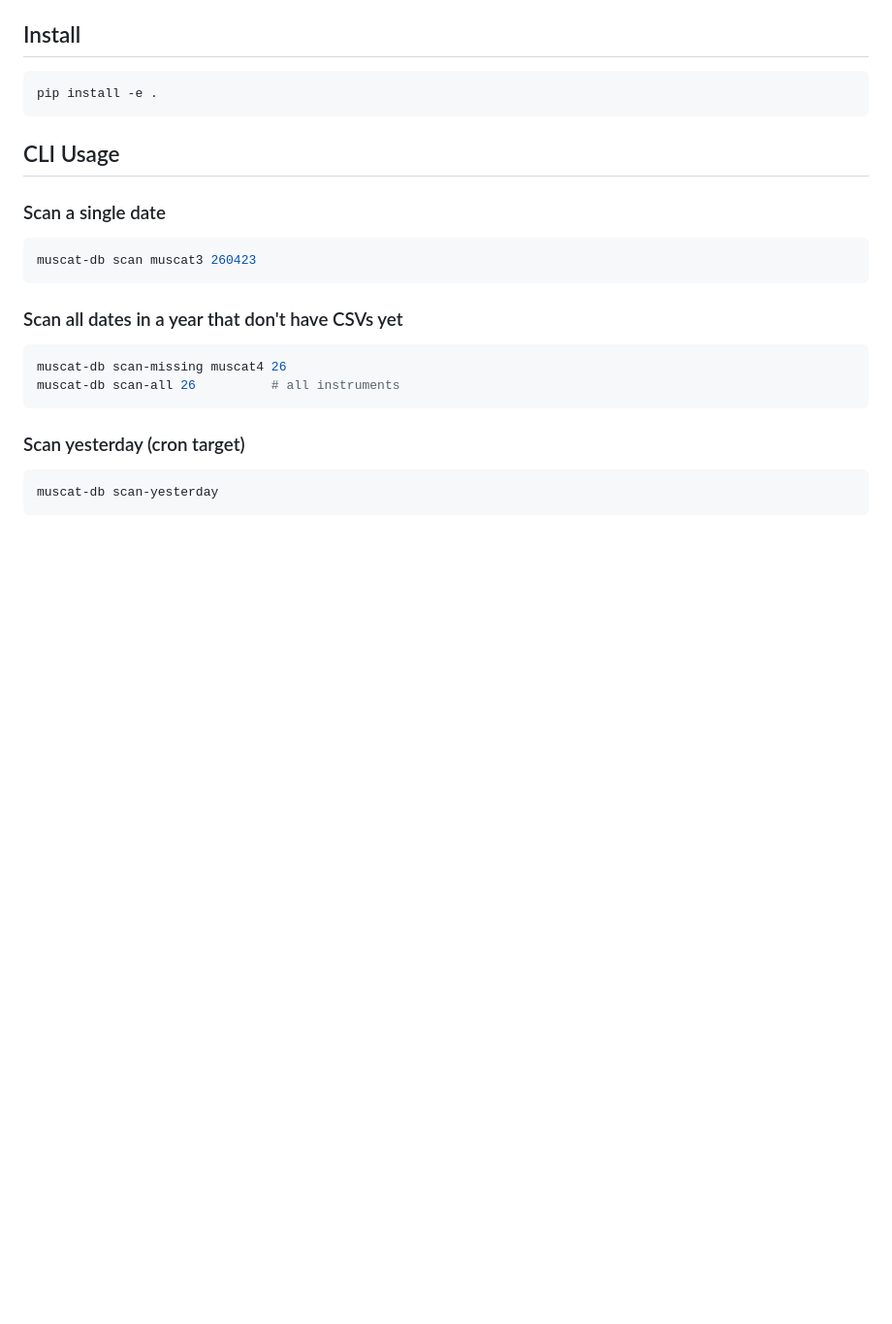
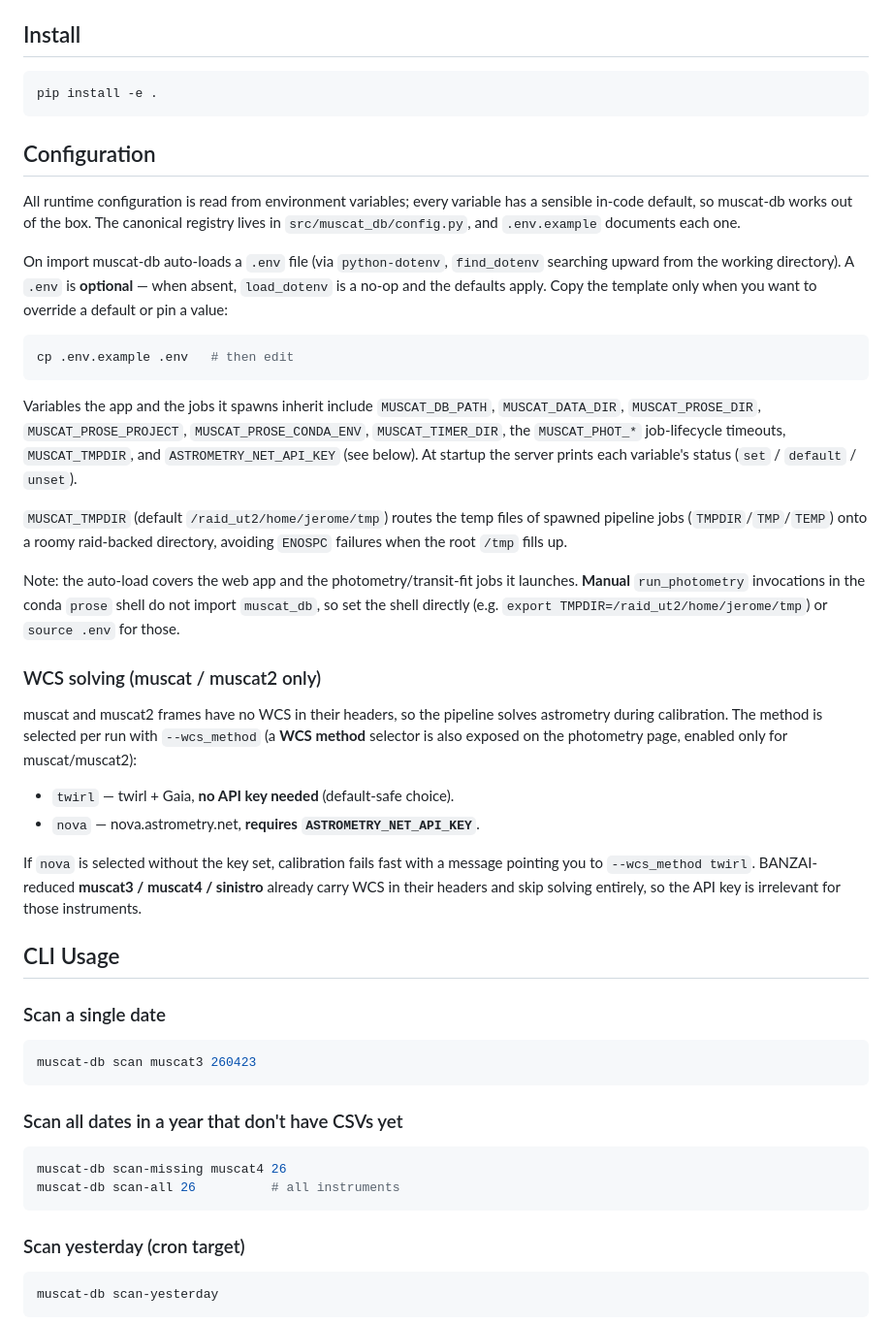
Before and after one commit to jpdeleon/muscatdb, a Markdown page: README.md, the part around the change. Shown at 97% size. Rendered like a GitHub page; blank space fills up the shorter version.

Commit message:
docs: document .env configuration and nova/twirl WCS solving

````diff
--- a/README.md
+++ b/README.md
@@ -15,6 +15,52 @@ Converted from the original Perl scripts (`mkobslog*.pl`, `auto_mkobslog.pl`, `s
 ```bash
 pip install -e .
 ```
+
+## Configuration
+
+All runtime configuration is read from environment variables; every variable has
+a sensible in-code default, so muscat-db works out of the box. The canonical
+registry lives in `src/muscat_db/config.py`, and `.env.example` documents each
+one.
+
+On import muscat-db auto-loads a `.env` file (via `python-dotenv`,
+`find_dotenv` searching upward from the working directory). A `.env` is
+**optional** — when absent, `load_dotenv` is a no-op and the defaults apply.
+Copy the template only when you want to override a default or pin a value:
+
+```bash
+cp .env.example .env   # then edit
+```
+
+Variables the app and the jobs it spawns inherit include `MUSCAT_DB_PATH`,
+`MUSCAT_DATA_DIR`, `MUSCAT_PROSE_DIR`, `MUSCAT_PROSE_PROJECT`,
+`MUSCAT_PROSE_CONDA_ENV`, `MUSCAT_TIMER_DIR`, the `MUSCAT_PHOT_*` job-lifecycle
+timeouts, `MUSCAT_TMPDIR`, and `ASTROMETRY_NET_API_KEY` (see below). At startup
+the server prints each variable's status (`set` / `default` / `unset`).
+
+`MUSCAT_TMPDIR` (default `/raid_ut2/home/jerome/tmp`) routes the temp files of
+spawned pipeline jobs (`TMPDIR`/`TMP`/`TEMP`) onto a roomy raid-backed directory,
+avoiding `ENOSPC` failures when the root `/tmp` fills up.
+
+Note: the auto-load covers the web app and the photometry/transit-fit jobs it
+launches. **Manual** `run_photometry` invocations in the conda `prose` shell do
+not import `muscat_db`, so set the shell directly (e.g.
+`export TMPDIR=/raid_ut2/home/jerome/tmp`) or `source .env` for those.
+
+### WCS solving (muscat / muscat2 only)
+
+muscat and muscat2 frames have no WCS in their headers, so the pipeline solves
+astrometry during calibration. The method is selected per run with
+`--wcs_method` (a **WCS method** selector is also exposed on the photometry page,
+enabled only for muscat/muscat2):
+
+- `twirl` — twirl + Gaia, **no API key needed** (default-safe choice).
+- `nova` — nova.astrometry.net, **requires `ASTROMETRY_NET_API_KEY`**.
+
+If `nova` is selected without the key set, calibration fails fast with a message
+pointing you to `--wcs_method twirl`. BANZAI-reduced **muscat3 / muscat4 /
+sinistro** already carry WCS in their headers and skip solving entirely, so the
+API key is irrelevant for those instruments.
 
 ## CLI Usage
 
````
